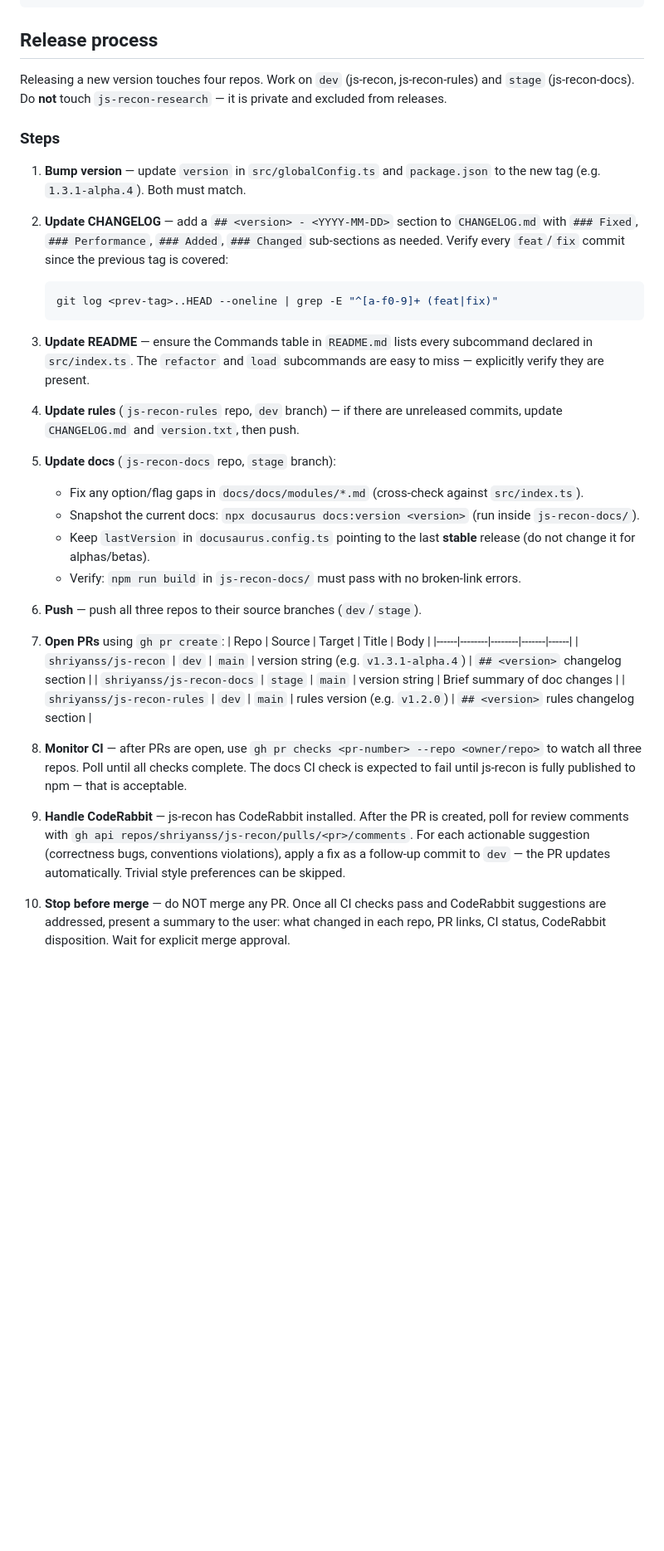
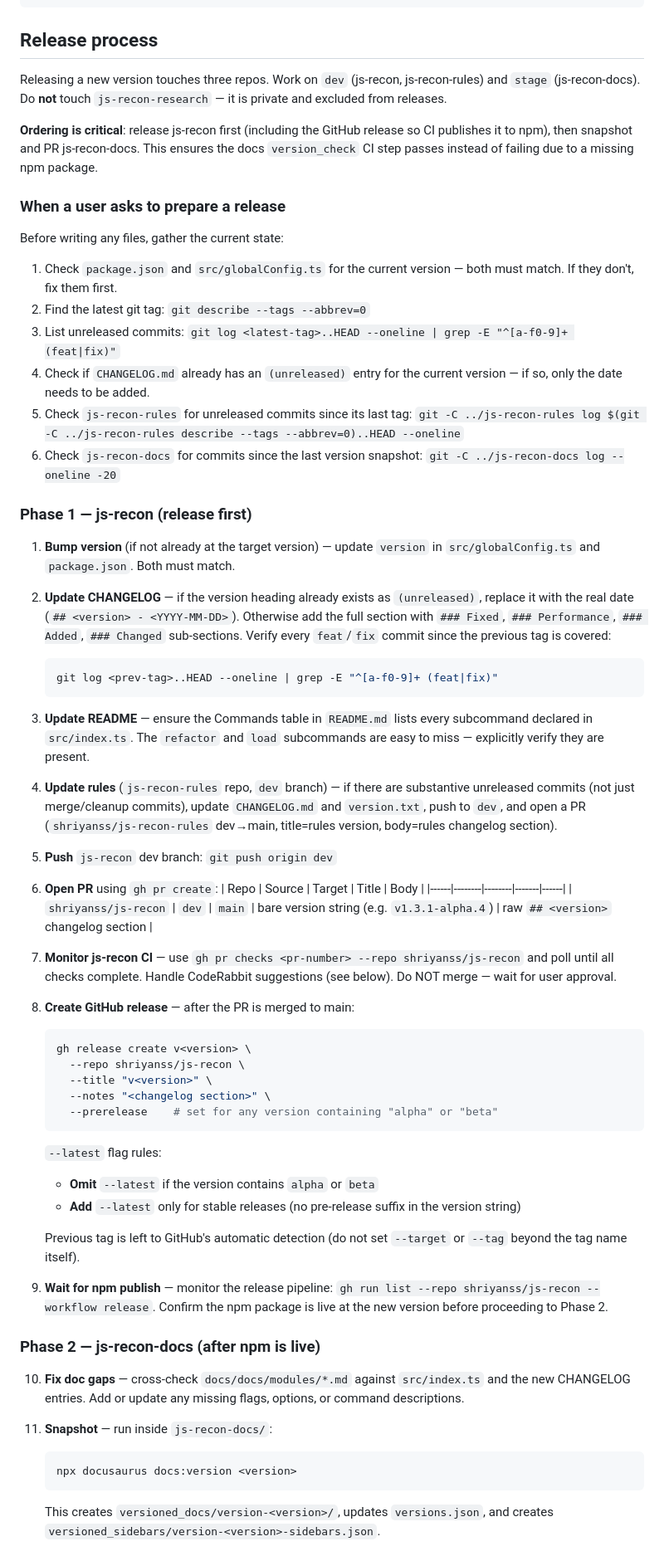
Before and after one commit to shriyanss/js-recon, a Markdown page: CLAUDE.md, the part around one of its changes. Shown at 83% size. Rendered like a GitHub page; blank space fills up the shorter version.

Commit message:
chore: mark 1.3.1-beta.2 as released and expand release workflow in CLAUDE.md
Co-Authored-By: Claude Sonnet 4.6 <noreply@anthropic.com>

````diff
--- a/CLAUDE.md
+++ b/CLAUDE.md
@@ -183,13 +183,26 @@ npm run cleanup && npm run start -- run -u <target-url> -y -k
 
 ## Release process
 
-Releasing a new version touches four repos. Work on `dev` (js-recon, js-recon-rules) and `stage` (js-recon-docs). Do **not** touch `js-recon-research` — it is private and excluded from releases.
+Releasing a new version touches three repos. Work on `dev` (js-recon, js-recon-rules) and `stage` (js-recon-docs). Do **not** touch `js-recon-research` — it is private and excluded from releases.
 
-### Steps
+**Ordering is critical**: release js-recon first (including the GitHub release so CI publishes it to npm), then snapshot and PR js-recon-docs. This ensures the docs `version_check` CI step passes instead of failing due to a missing npm package.
 
-1. **Bump version** — update `version` in `src/globalConfig.ts` and `package.json` to the new tag (e.g. `1.3.1-alpha.4`). Both must match.
+### When a user asks to prepare a release
 
-2. **Update CHANGELOG** — add a `## <version> - <YYYY-MM-DD>` section to `CHANGELOG.md` with `### Fixed`, `### Performance`, `### Added`, `### Changed` sub-sections as needed. Verify every `feat`/`fix` commit since the previous tag is covered:
+Before writing any files, gather the current state:
+
+1. Check `package.json` and `src/globalConfig.ts` for the current version — both must match. If they don't, fix them first.
+2. Find the latest git tag: `git describe --tags --abbrev=0`
+3. List unreleased commits: `git log <latest-tag>..HEAD --oneline | grep -E "^[a-f0-9]+ (feat|fix)"`
+4. Check if `CHANGELOG.md` already has an `(unreleased)` entry for the current version — if so, only the date needs to be added.
+5. Check `js-recon-rules` for unreleased commits since its last tag: `git -C ../js-recon-rules log $(git -C ../js-recon-rules describe --tags --abbrev=0)..HEAD --oneline`
+6. Check `js-recon-docs` for commits since the last version snapshot: `git -C ../js-recon-docs log --oneline -20`
+
+### Phase 1 — js-recon (release first)
+
+1. **Bump version** (if not already at the target version) — update `version` in `src/globalConfig.ts` and `package.json`. Both must match.
+
+2. **Update CHANGELOG** — if the version heading already exists as `(unreleased)`, replace it with the real date (`## <version> - <YYYY-MM-DD>`). Otherwise add the full section with `### Fixed`, `### Performance`, `### Added`, `### Changed` sub-sections. Verify every `feat`/`fix` commit since the previous tag is covered:
 
     ```bash
     git log <prev-tag>..HEAD --oneline | grep -E "^[a-f0-9]+ (feat|fix)"
@@ -197,25 +210,44 @@ Releasing a new version touches four repos. Work on `dev` (js-recon, js-recon-ru
 
 3. **Update README** — ensure the Commands table in `README.md` lists every subcommand declared in `src/index.ts`. The `refactor` and `load` subcommands are easy to miss — explicitly verify they are present.
 
-4. **Update rules** (`js-recon-rules` repo, `dev` branch) — if there are unreleased commits, update `CHANGELOG.md` and `version.txt`, then push.
+4. **Update rules** (`js-recon-rules` repo, `dev` branch) — if there are substantive unreleased commits (not just merge/cleanup commits), update `CHANGELOG.md` and `version.txt`, push to `dev`, and open a PR (`shriyanss/js-recon-rules` dev→main, title=rules version, body=rules changelog section).
 
-5. **Update docs** (`js-recon-docs` repo, `stage` branch):
-    - Fix any option/flag gaps in `docs/docs/modules/*.md` (cross-check against `src/index.ts`).
-    - Snapshot the current docs: `npx docusaurus docs:version <version>` (run inside `js-recon-docs/`).
-    - Keep `lastVersion` in `docusaurus.config.ts` pointing to the last **stable** release (do not change it for alphas/betas).
-    - Verify: `npm run build` in `js-recon-docs/` must pass with no broken-link errors.
+5. **Push** `js-recon` dev branch: `git push origin dev`
 
-6. **Push** — push all three repos to their source branches (`dev`/`stage`).
-
-7. **Open PRs** using `gh pr create`:
+6. **Open PR** using `gh pr create`:
    | Repo | Source | Target | Title | Body |
    |------|--------|--------|-------|------|
-   | `shriyanss/js-recon` | `dev` | `main` | version string (e.g. `v1.3.1-alpha.4`) | `## <version>` changelog section |
-   | `shriyanss/js-recon-docs` | `stage` | `main` | version string | Brief summary of doc changes |
-   | `shriyanss/js-recon-rules` | `dev` | `main` | rules version (e.g. `v1.2.0`) | `## <version>` rules changelog section |
+   | `shriyanss/js-recon` | `dev` | `main` | bare version string (e.g. `v1.3.1-alpha.4`) | raw `## <version>` changelog section |
 
-8. **Monitor CI** — after PRs are open, use `gh pr checks <pr-number> --repo <owner/repo>` to watch all three repos. Poll until all checks complete. The docs CI check is expected to fail until js-recon is fully published to npm — that is acceptable.
+7. **Monitor js-recon CI** — use `gh pr checks <pr-number> --repo shriyanss/js-recon` and poll until all checks complete. Handle CodeRabbit suggestions (see below). Do NOT merge — wait for user approval.
 
-9. **Handle CodeRabbit** — js-recon has CodeRabbit installed. After the PR is created, poll for review comments with `gh api repos/shriyanss/js-recon/pulls/<pr>/comments`. For each actionable suggestion (correctness bugs, conventions violations), apply a fix as a follow-up commit to `dev` — the PR updates automatically. Trivial style preferences can be skipped.
+8. **Create GitHub release** — after the PR is merged to main:
 
-10. **Stop before merge** — do NOT merge any PR. Once all CI checks pass and CodeRabbit suggestions are addressed, present a summary to the user: what changed in each repo, PR links, CI status, CodeRabbit disposition. Wait for explicit merge approval.
+    ```bash
+    gh release create v<version> \
+      --repo shriyanss/js-recon \
+      --title "v<version>" \
+      --notes "<changelog section>" \
+      --prerelease    # set for any version containing "alpha" or "beta"
+    ```
+
+    `--latest` flag rules:
+    - **Omit** `--latest` if the version contains `alpha` or `beta`
+    - **Add** `--latest` only for stable releases (no pre-release suffix in the version string)
+
+    Previous tag is left to GitHub's automatic detection (do not set `--target` or `--tag` beyond the tag name itself).
+
+9. **Wait for npm publish** — monitor the release pipeline: `gh run list --repo shriyanss/js-recon --workflow release`. Confirm the npm package is live at the new version before proceeding to Phase 2.
+
+### Phase 2 — js-recon-docs (after npm is live)
+
+10. **Fix doc gaps** — cross-check `docs/docs/modules/*.md` against `src/index.ts` and the new CHANGELOG entries. Add or update any missing flags, options, or command descriptions.
+
+11. **Snapshot** — run inside `js-recon-docs/`:
+
+    ```bash
+    npx docusaurus docs:version <version>
+    ```
+
+    This creates `versioned_docs/version-<version>/`, updates `versions.json`, and creates `versioned_sidebars/version-<version>-sidebars.json`.
+
````
Also changed, not shown: other parts of CLAUDE.md (+29 -0 lines), CHANGELOG.md (+1 -1 lines).
